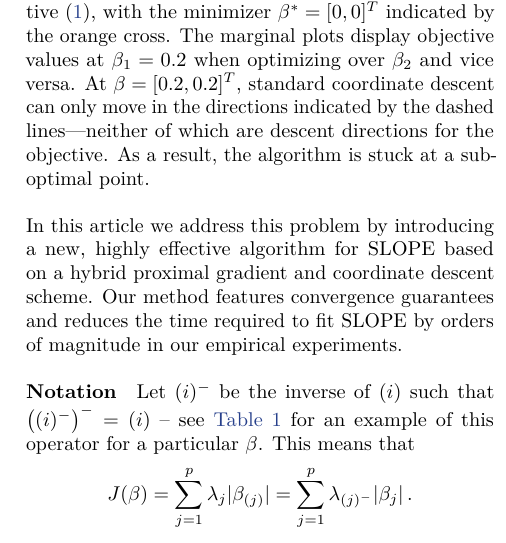
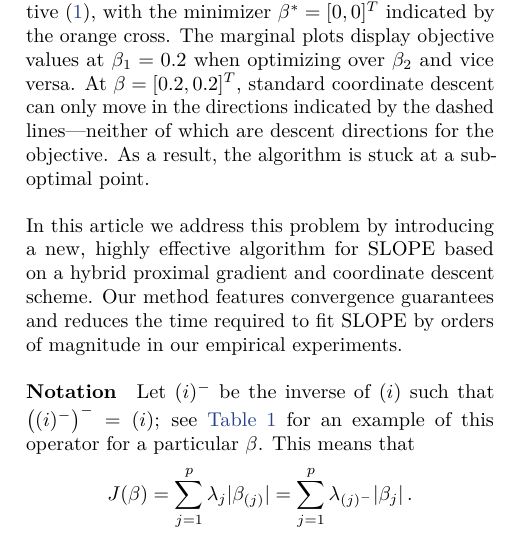
Before and after one commit to jolars/slopecd, a LaTeX paper (tex/main.tex, which reads tex/notation.tex): part of one column of page 2 of 14, cut so that both start at the same text. Compiled offline with pdfLaTeX.

Commit message:
chore(paper): use ; instad of --
Otherwise we use --- and no spaces, so this is just to keep everything
harmonized.

```diff
--- a/tex/notation.tex
+++ b/tex/notation.tex
@@ -1,7 +1,7 @@
 \paragraph{Notation}\label{sec:notation}
 
 Let \((i)^{-}\) be the inverse of \((i)\) such that
-\(\big((i)^-\big)^- = (i)\) -- see \Cref{tab:permutation-example} for an
+\(\big((i)^-\big)^- = (i)\); see \Cref{tab:permutation-example} for an
 example of this operator for a particular \(\beta\).
 \begin{table}[hbt]
   \centering
```
